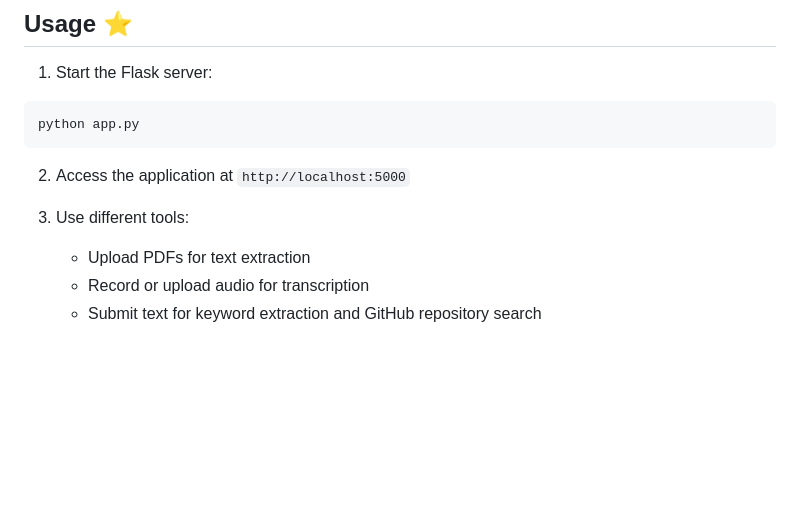
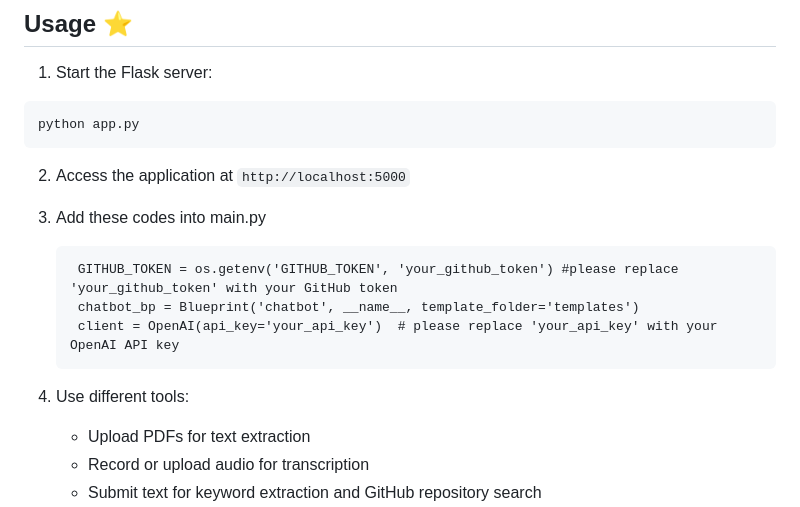
Before and after one commit to ChelseaYanxin/CodeWhisper-ASR-AI, a Markdown page: README.md, the part around the change. Drawn GitHub-style; blank space fills up the shorter version.

````diff
--- a/README.md
+++ b/README.md
@@ -140,7 +140,13 @@ python app.py
 
 2. Access the application at `http://localhost:5000`
 
-3. Use different tools:
+3. Add these codes into main.py
+   ```
+    GITHUB_TOKEN = os.getenv('GITHUB_TOKEN', 'your_github_token') #please replace 'your_github_token' with your GitHub token
+    chatbot_bp = Blueprint('chatbot', __name__, template_folder='templates')
+    client = OpenAI(api_key='your_api_key')  # please replace 'your_api_key' with your OpenAI API key
+   ```
+4. Use different tools:
    - Upload PDFs for text extraction
    - Record or upload audio for transcription
    - Submit text for keyword extraction and GitHub repository search
````
